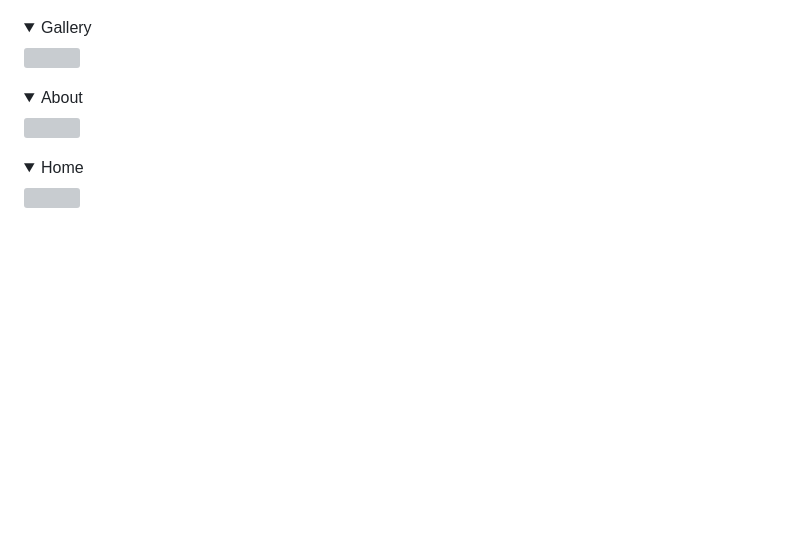
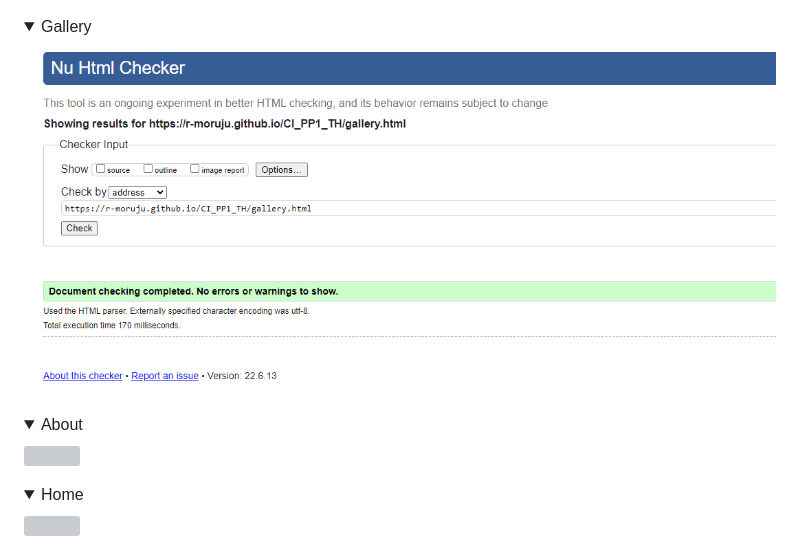
Before and after one commit to r-moruju/CI_PP1_TH, a Markdown page: README.md, the part around the change. Rendered like a GitHub page; pictures changed too: docs/validation/validation-html-gallery.png (added); folded sections open; blank space fills up the shorter version; grey boxes are pictures that could not be loaded.

Commit message:
docs: Add html validation for gallery.html

```diff
--- a/README.md
+++ b/README.md
@@ -215,7 +215,7 @@ The W3C Markup Validation Service was used to validate the HTML of the website.
 <img src="docs/validation/validation-html-index.png">
 </details>
 <details><summary>Gallery</summary>
-<img src="docs/validation/validation-html-gallery.jpg">
+<img src="docs/validation/validation-html-gallery.png">
 </details>
 <details><summary>About</summary>
 <img src="docs/validation/validation-html-about.jpg">
```
